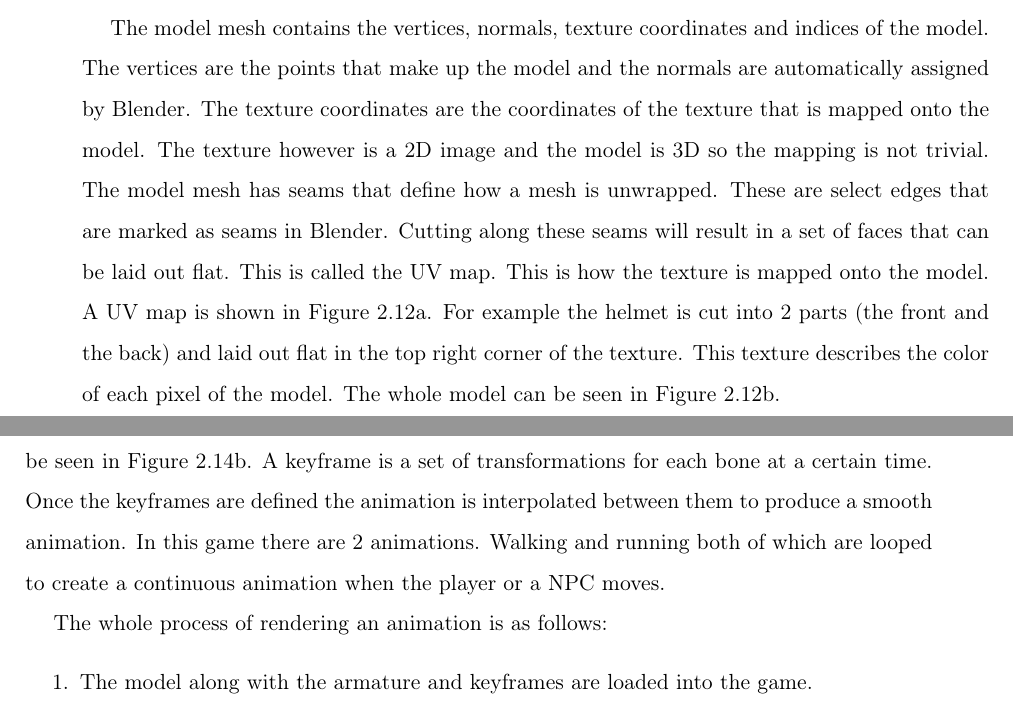
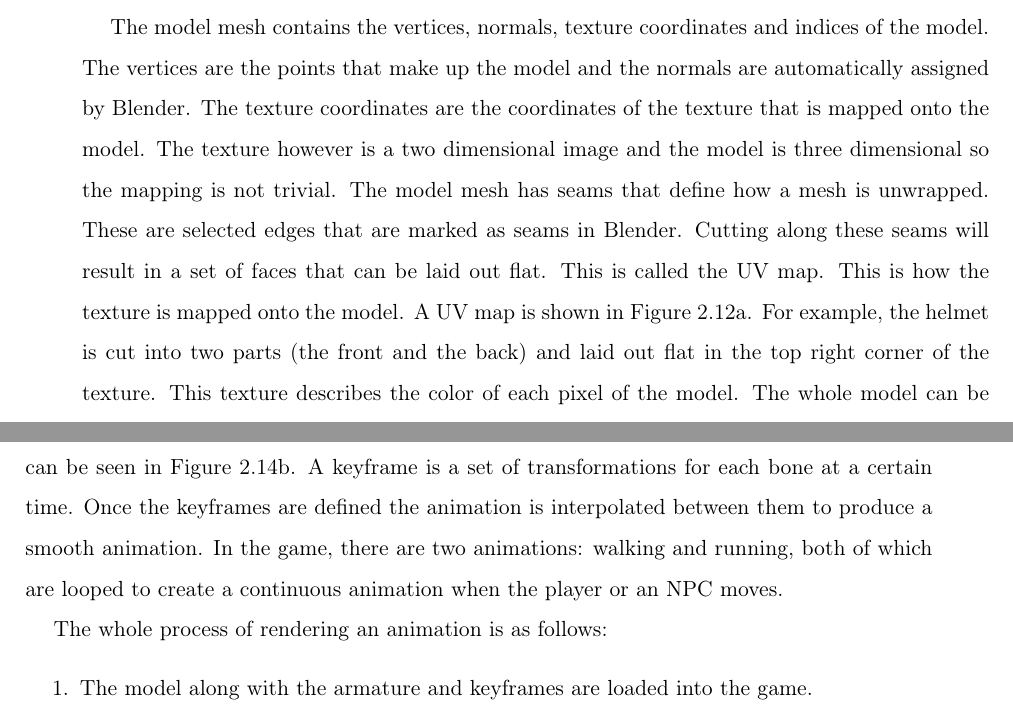
Before and after one commit to Non-Euclidean-World/Thesis, a LaTeX thesis (main.tex, which reads chapters/theoretical_foundations/sections/models/subsections/model_animation.tex, chapters/theoretical_foundations/sections/models/subsections/model_mesh.tex): two parts of pages 24 and 27 of 67, joined at a grey line, cut so that both start at the same text. Compiled offline with pdfLaTeX.

Commit message:
Fix typos and improve readability in models.tex and model_mesh.tex

```diff
--- a/chapters/theoretical_foundations/sections/models/subsections/model_animation.tex
+++ b/chapters/theoretical_foundations/sections/models/subsections/model_animation.tex
@@ -60,8 +60,7 @@ To define an animation a set of keyframes is used.
 The process of creating the keyframes can be seen in \autoref{fig:keyframes}.
 A keyframe is a set of transformations for each bone at a certain time.
 Once the keyframes are defined the animation is interpolated between them to produce a smooth animation.
-In this game there are 2 animations.
-Walking and running both of which are looped to create a continuous animation when the player or a NPC moves.
+In the game, there are two animations: walking and running, both of which are looped to create a continuous animation when the player or an NPC moves.
 
 
 The whole process of rendering an animation is as follows:
--- a/chapters/theoretical_foundations/sections/models/subsections/model_mesh.tex
+++ b/chapters/theoretical_foundations/sections/models/subsections/model_mesh.tex
@@ -2,14 +2,14 @@
 The model mesh contains the vertices, normals, texture coordinates and indices of the model.
 The vertices are the points that make up the model and the normals are automatically assigned by Blender.
 The texture coordinates are the coordinates of the texture that is mapped onto the model.
-The texture however is a 2D image and the model is 3D so the mapping is not trivial.
+The texture however is a two dimensional image and the model is three dimensional so the mapping is not trivial.
 The model mesh has seams that define how a mesh is unwrapped.
-These are select edges that are marked as seams in Blender.
+These are selected edges that are marked as seams in Blender.
 Cutting along these seams will result in a set of faces that can be laid out flat.
 This is called the UV map.
 This is how the texture is mapped onto the model.
 A UV map is shown in \autoref{fig:uv_map}.
-For example the helmet is cut into 2 parts (the front and the back) and laid out flat in the top right corner of the texture.
+For example, the helmet is cut into two parts (the front and the back) and laid out flat in the top right corner of the texture.
 This texture describes the color of each pixel of the model.
 The whole model can be seen in \autoref{fig:player_model}.
 
```
Also changed, not shown: chapters/theoretical_foundations/sections/models/models.tex (+3 -3 lines), chapters/theoretical_foundations/sections/models/subsections/model_animation.tex (8 more changed lines), chapters/theoretical_foundations/sections/models/subsections/model_mesh.tex (2 more changed lines).
